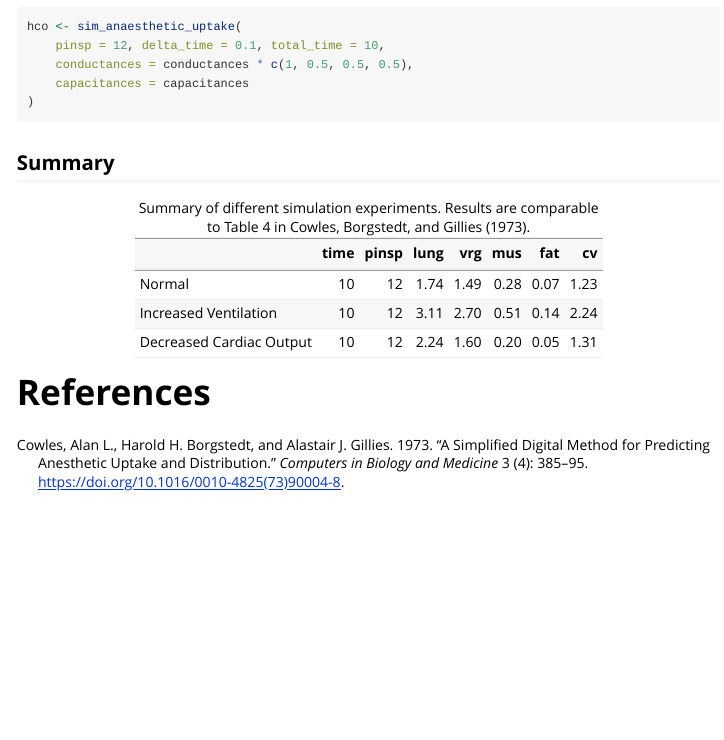
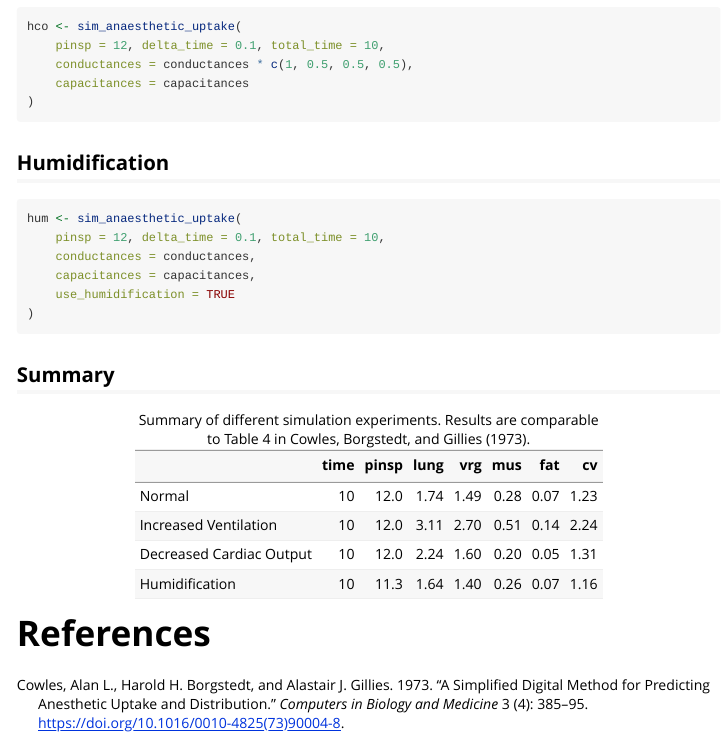
Before and after one commit to umg-minai/simva, an R Markdown document (vignettes/cowles1973.Rmd): the page in a window 1100 px wide, from 3030 px down. Rendered offline with R 4.5, knitr and Pandoc, with nearby package versions.

Commit message:
feat: add humidification

````diff
--- a/vignettes/cowles1973.Rmd
+++ b/vignettes/cowles1973.Rmd
@@ -156,14 +156,26 @@ hco <- sim_anaesthetic_uptake(
 )
 ```
 
+## Humidification
+
+```{r sim-hum}
+hum <- sim_anaesthetic_uptake(
+    pinsp = 12, delta_time = 0.1, total_time = 10,
+    conductances = conductances,
+    capacitances = capacitances,
+    use_humidification = TRUE
+)
+```
+
 ## Summary
 
 ```{r sim-tbl, echo = FALSE, results = "asis"}
-tbl <- rbind(normal[100, ], dav[100, ], hco[100, ])
+tbl <- rbind(normal[100, ], dav[100, ], hco[100, ], hum[100, ])
 rownames(tbl) <- c(
     "Normal",
     "Increased Ventilation",
-    "Decreased Cardiac Output"
+    "Decreased Cardiac Output",
+    "Humidification"
 )
 knitr::kable(
     tbl,
````
Also changed, not shown: NEWS.md (+5 -1 lines), R/simva.R (+13 -6 lines), 3 other files.
